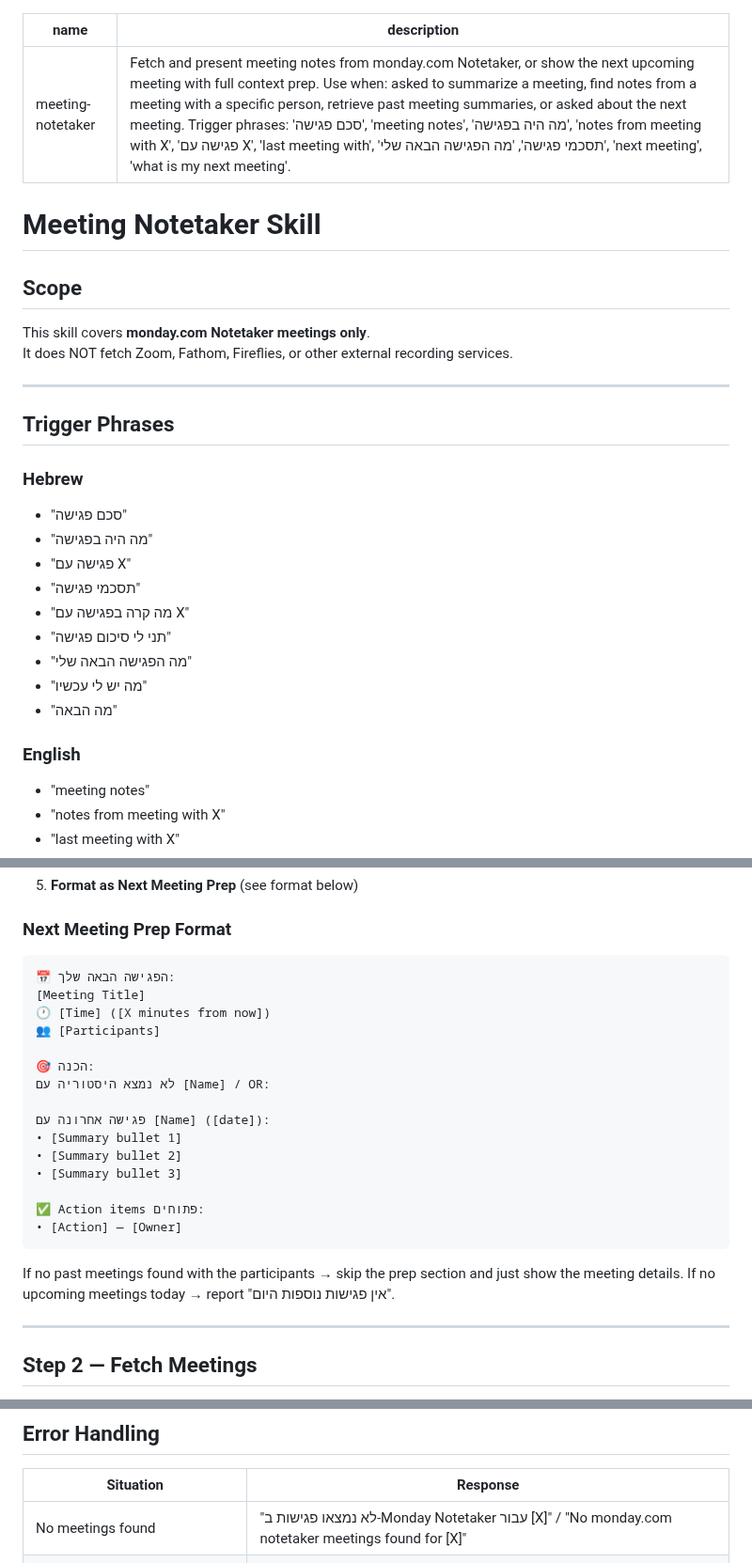
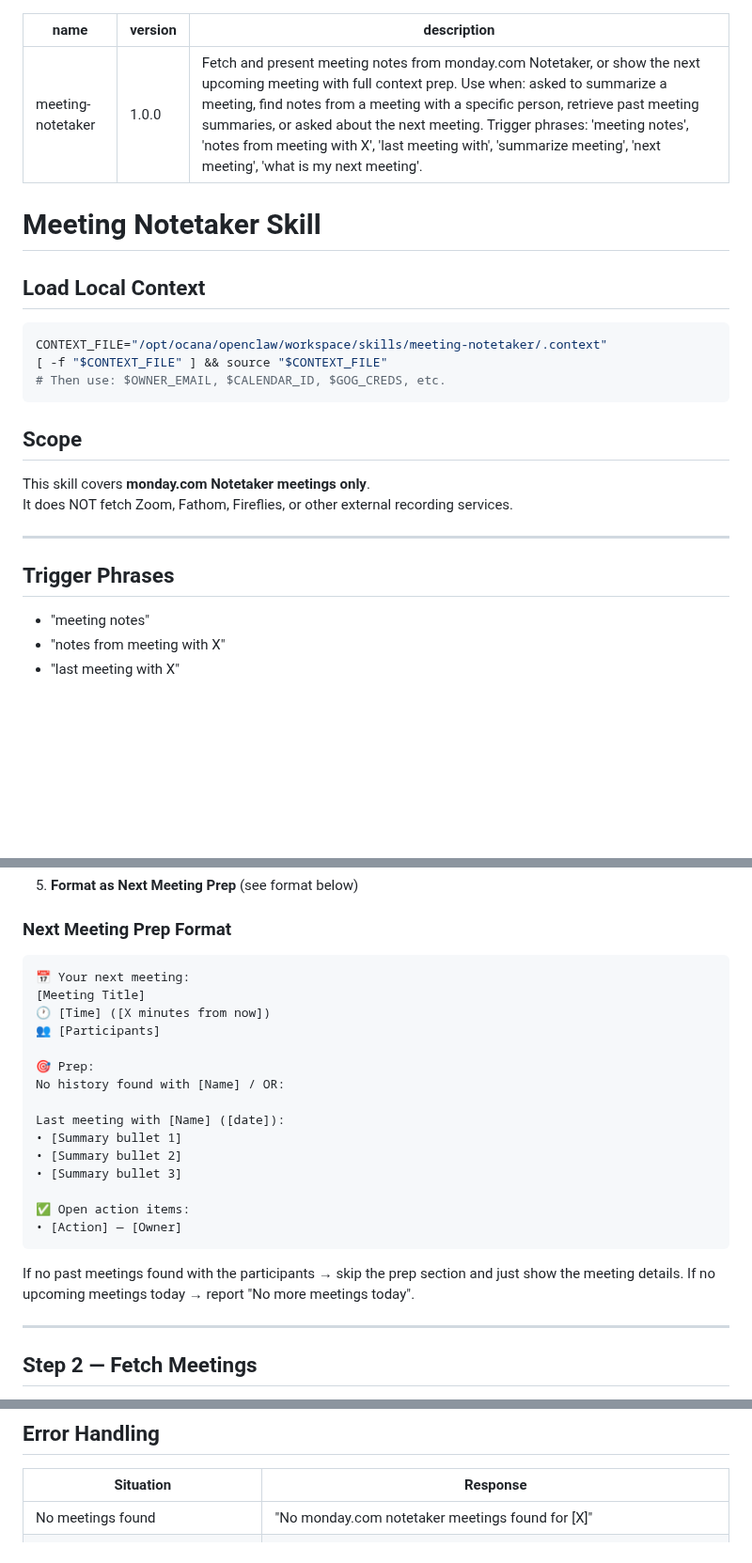
Before and after one commit to netanel-abergel/pa-skills, a Markdown page: skills/meeting-notetaker/SKILL.md, 3 parts joined by grey strips. Shown at 94% size. Drawn GitHub-style; blank space fills up the shorter version.

Commit message:
Update meeting-notetaker: version + Hebrew cleanup

````diff
--- a/skills/meeting-notetaker/SKILL.md
+++ b/skills/meeting-notetaker/SKILL.md
@@ -1,9 +1,17 @@
 ---
 name: meeting-notetaker
-description: "Fetch and present meeting notes from monday.com Notetaker, or show the next upcoming meeting with full context prep. Use when: asked to summarize a meeting, find notes from a meeting with a specific person, retrieve past meeting summaries, or asked about the next meeting. Trigger phrases: 'סכם פגישה', 'meeting notes', 'מה היה בפגישה', 'notes from meeting with X', 'פגישה עם X', 'last meeting with', 'תסכמי פגישה', 'מה הפגישה הבאה שלי', 'next meeting', 'what is my next meeting'."
+version: "1.0.0"
+description: "Fetch and present meeting notes from monday.com Notetaker, or show the next upcoming meeting with full context prep. Use when: asked to summarize a meeting, find notes from a meeting with a specific person, retrieve past meeting summaries, or asked about the next meeting. Trigger phrases: 'meeting notes', 'notes from meeting with X', 'last meeting with', 'summarize meeting', 'next meeting', 'what is my next meeting'."
 ---
 
 # Meeting Notetaker Skill
+
+## Load Local Context
+```bash
+CONTEXT_FILE="/opt/ocana/openclaw/workspace/skills/meeting-notetaker/.context"
+[ -f "$CONTEXT_FILE" ] && source "$CONTEXT_FILE"
+# Then use: $OWNER_EMAIL, $CALENDAR_ID, $GOG_CREDS, etc.
+```
 
 ## Scope
 
@@ -14,18 +22,6 @@ It does NOT fetch Zoom, Fathom, Fireflies, or other external recording services.
 
 ## Trigger Phrases
 
-### Hebrew
-- "סכם פגישה"
-- "מה היה בפגישה"
-- "פגישה עם X"
-- "תסכמי פגישה"
-- "מה קרה בפגישה עם X"
-- "תני לי סיכום פגישה"
-- "מה הפגישה הבאה שלי"
-- "מה יש לי עכשיו"
-- "מה הבאה"
-
-### English
 - "meeting notes"
 - "notes from meeting with X"
 - "last meeting with X"
@@ -68,25 +64,25 @@ When triggered by "מה הפגישה הבאה", "next meeting", or similar:
 ### Next Meeting Prep Format
 
 ```
-📅 הפגישה הבאה שלך:
+📅 Your next meeting:
 [Meeting Title]
 🕐 [Time] ([X minutes from now])
 👥 [Participants]
 
-🎯 הכנה:
-לא נמצא היסטוריה עם [Name] / OR:
+🎯 Prep:
+No history found with [Name] / OR:
 
-פגישה אחרונה עם [Name] ([date]):
+Last meeting with [Name] ([date]):
 • [Summary bullet 1]
 • [Summary bullet 2]
 • [Summary bullet 3]
 
-✅ Action items פתוחים:
+✅ Open action items:
 • [Action] — [Owner]
 ```
 
 If no past meetings found with the participants → skip the prep section and just show the meeting details.
-If no upcoming meetings today → report "אין פגישות נוספות היום".
+If no upcoming meetings today → report "No more meetings today".
 
 ---
 
@@ -187,7 +183,7 @@ If owner says yes:
 
 | Situation | Response |
 |---|---|
-| No meetings found | "לא נמצאו פגישות ב-Monday Notetaker עבור [X]" / "No monday.com notetaker meetings found for [X]" |
+| No meetings found | "No monday.com notetaker meetings found for [X]" |
 | Search returns ambiguous results | List top 3 options with dates, ask which one |
 | Meeting found but no summary/topics | Show what's available, note "Summary not available for this meeting" |
 | Tool error | Report as BLOCKED: "Could not fetch meeting notes — notetaker service unavailable" |
````
Also changed, not shown: other parts of skills/meeting-notetaker/SKILL.md (+5 -5 lines).
